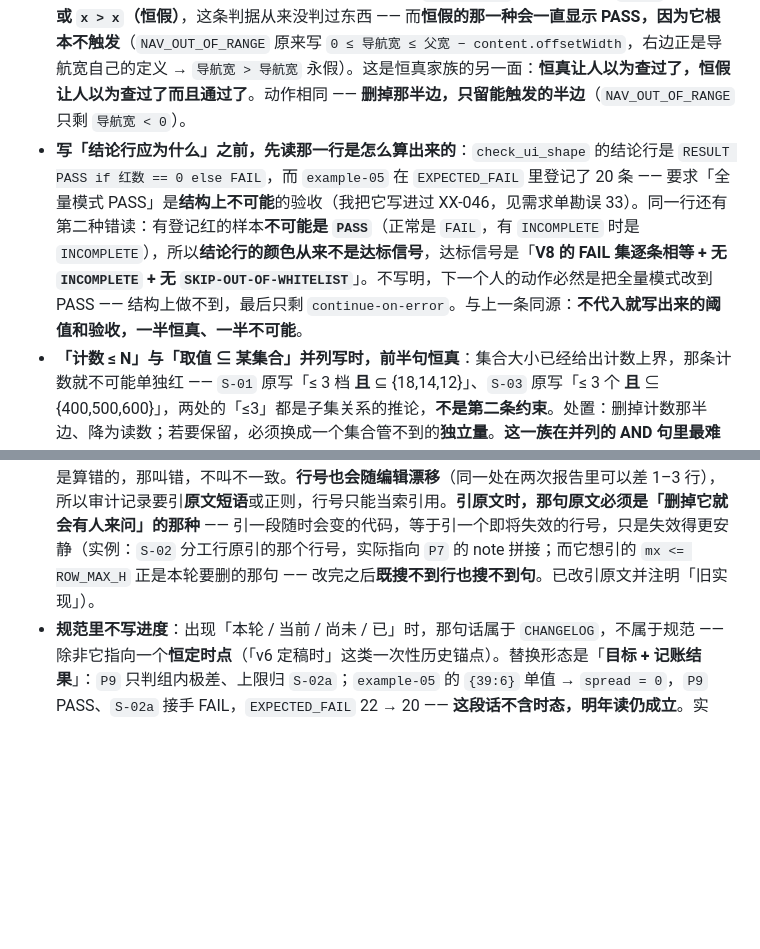
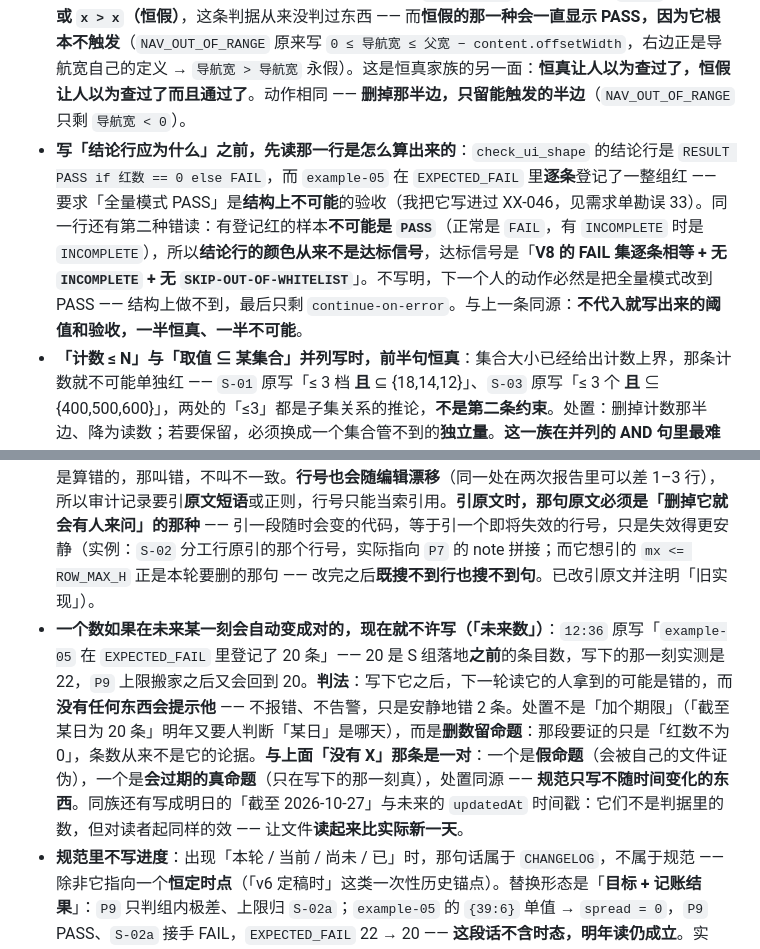
Before and after one commit to jiujiume81/XX-PRD, a Markdown page: references/12-visual-standard.md, 2 parts joined by grey strips. Drawn GitHub-style; blank space fills up the shorter version.

Commit message:
docs(12): §10 新增「未来数」判法；清掉两处会过期的登记红条数

```diff
--- a/references/12-visual-standard.md
+++ b/references/12-visual-standard.md
@@ -691,11 +691,12 @@ Q1–Q6 里 Q2/Q3/Q4/Q5/Q6 直接复用 V/T/W/C/A 的实测值，**不重复计
 - **出现「永远满足 / 永远不满足」的读数时，先查分母，不许为它设计报法**：`needW=532 > 表宽 866` 这种数在说「它不该被算出来」，正确动作是把这类列移出分母（归另一条判据），而不是在 `cause` 里造一个「红但不归因」的中间态。同理，`①+③ ≡ clientWidth`、**`①+②+③ ≡ 父.offsetWidth − b`**（V-01 的闭合差就是这样：它从来只反映父节点，对内容被压窄免疫）、`Σ(声明×k) ≡ 表宽`、`nowrap` 下的表头折行，都属于「定义上恒真」—— 恒真/恒假的判据比没有判据更危险，它会把「查过了」固化下来。**恒假那一类更隐蔽**：`NAV_OUT_OF_RANGE` 曾把上界写成 `父宽 − content.offsetWidth`（**那就是导航宽本身**），代入化简是 `nav > nav` —— **恒真家族至少有读数，这条连读数都没有**，它只会一直显示 PASS。机械检查与处置见下一条。
 - **降级/删除一条判据，要把「唯一单独触发的输入」写下来**：`N-e` 从判据降为诊断，理由是**它唯一的独立触发是「两档 padding 不同」（响应式留白，正当设计）** —— 一条只在合法产物上红的判据会教人加容差。记一笔，是为了下一个想「恢复 N-e」的人先看见这个输入；否则他会重新发现「它好像能抓常数宽」，再走一遍同一条弯路。
 - **写区间 / 范围判据前，先把上界代入定义化简一次**：`x ≤ f(定义)` 化简后若出现 **`x ≤ x`（恒真）或 `x > x`（恒假）**，这条判据从来没判过东西 —— 而**恒假的那一种会一直显示 PASS，因为它根本不触发**（`NAV_OUT_OF_RANGE` 原来写 `0 ≤ 导航宽 ≤ 父宽 − content.offsetWidth`，右边正是导航宽自己的定义 → `导航宽 > 导航宽` 永假）。这是恒真家族的另一面：**恒真让人以为查过了，恒假让人以为查过了而且通过了**。动作相同 —— **删掉那半边，只留能触发的半边**（`NAV_OUT_OF_RANGE` 只剩 `导航宽 < 0`）。
-- **写「结论行应为什么」之前，先读那一行是怎么算出来的**：`check_ui_shape` 的结论行是 `RESULT PASS if 红数 == 0 else FAIL`，而 `example-05` 在 `EXPECTED_FAIL` 里登记了 20 条 —— 要求「全量模式 PASS」是**结构上不可能**的验收（我把它写进过 XX-046，见需求单勘误 33）。同一行还有第二种错读：有登记红的样本**不可能是 `PASS`**（正常是 `FAIL`，有 `INCOMPLETE` 时是 `INCOMPLETE`），所以**结论行的颜色从来不是达标信号**，达标信号是「**V8 的 FAIL 集逐条相等 + 无 `INCOMPLETE` + 无 `SKIP-OUT-OF-WHITELIST`**」。不写明，下一个人的动作必然是把全量模式改到 PASS —— 结构上做不到，最后只剩 `continue-on-error`。与上一条同源：**不代入就写出来的阈值和验收，一半恒真、一半不可能**。
+- **写「结论行应为什么」之前，先读那一行是怎么算出来的**：`check_ui_shape` 的结论行是 `RESULT PASS if 红数 == 0 else FAIL`，而 `example-05` 在 `EXPECTED_FAIL` 里**逐条**登记了一整组红 —— 要求「全量模式 PASS」是**结构上不可能**的验收（我把它写进过 XX-046，见需求单勘误 33）。同一行还有第二种错读：有登记红的样本**不可能是 `PASS`**（正常是 `FAIL`，有 `INCOMPLETE` 时是 `INCOMPLETE`），所以**结论行的颜色从来不是达标信号**，达标信号是「**V8 的 FAIL 集逐条相等 + 无 `INCOMPLETE` + 无 `SKIP-OUT-OF-WHITELIST`**」。不写明，下一个人的动作必然是把全量模式改到 PASS —— 结构上做不到，最后只剩 `continue-on-error`。与上一条同源：**不代入就写出来的阈值和验收，一半恒真、一半不可能**。
 - **「计数 ≤ N」与「取值 ⊆ 某集合」并列写时，前半句恒真**：集合大小已经给出计数上界，那条计数就不可能单独红 —— `S-01` 原写「≤ 3 档 **且** ⊆ {18,14,12}」、`S-03` 原写「≤ 3 个 **且** ⊆ {400,500,600}」，两处的「≤3」都是子集关系的推论，**不是第二条约束**。处置：删掉计数那半边、降为读数；若要保留，必须换成一个集合管不到的**独立量**。**这一族在并列的 AND 句里最难发现** —— 单看每一半都像判据，合起来只有一个在判（立项时全文件扫过：`L-01` 只有集合、`C-01` 只有计数，均无并列；命中的只有 `S-01` 与 `S-03`）。
 - **历史记录不改写，只在新引述处用新口径**：`CHANGELOG` 里已发生的条目、往轮实测记录里的旧判据名与旧阈值，**保持原样** —— 改写历史会让「当时为什么判红」失去可追溯性（`CHANGELOG:387` 的「页内字号 ≤3 档」就属于这一类：它记录的是那一轮做了什么，不是今天该怎么判）。新引述一律用当轮口径，并说明差异来源。**这与「证据文件里的实测数不改」是同一条**：证据记录事实，规范记录当下该怎么判，两者混在一起之后谁都不能信。
 - **「没有 X」不是错，错的是拿它当结论而不是当要求**：这族句式（`没有…` / `绝不` / `恒不` / `不存在…` / `永远不会`）里，同一个词既可能是**禁令**，也可能是**对某个合法输入的描述**，还可能是**待验的检查项**。**词只能用来找候选，不能用来下结论** —— 命中数取决于词表：换一张词表，同一份文件的命中行就会变（候选集本来就由词表定义），所以判定不能停在计数上，必须逐条分类。扫到候选后逐条问三句，任一为「是」就留：① **它要求行为吗？**（不许 / 绝不 / 一律写…）→ 禁令，留；② **它描述的是某个具体输入的合法 / 已知形态吗？**（「内容区没有任何纵向重叠的兄弟时」「从不声明」）→ 形态描述，留；③ **它是待验的断言吗？**（checklist 上的「不存在 `max-width`」）→ 检查项，留。**三句都否**，才是要改的那一种：**它在描述整个文件的现状，而文件里就有反例** —— 例：原「没有 SKIP 分支」与同一张表第 11 行的 `SKIP(无单行数据行)` 只隔五行，处置是把断言改禁令（「没有豁免式 SKIP」）。**只有反例的规则，下次会被当成只适用于那一个反例，所以正样本必须一起写下来**：该规则立项时的候选里，`:30` 禁令 / `:44` 描述历史缺陷 / `:106` 禁令 / `:120` 描述合法输入 / `:268` DOM 事实结论 / `:600` 描述坏形态 / `:618` 描述尚未接线 / `:633` checklist 待验 / `:689`、`:696`、`:698` 描述缺陷与验收条件 —— **假断言 0 条**。
 - **写进规范的数，必须由脚本现算，并连命令 / 正则一起记**：数离了命令不可复现，明年没人能复核。同一条命令换个工具量同一件事也会差 —— `wc -l` 与 `len(read().split('\n'))` 对同一个文件可以差 1（末尾无换行时多一个空元素）。**「口头给的数」接收方默认复算一遍，包括上级给的**：出现过一次「同一份输出，报出的数与实际行数不一致」，而当时我把两个数都当成了证据去论证「数会变」。**数不一致时的第一动作是追溯哪个错了，不是拿它当论据** —— 一个真、一个是算错的，那叫错，不叫不一致。**行号也会随编辑漂移**（同一处在两次报告里可以差 1–3 行），所以审计记录要引**原文短语**或正则，行号只能当索引用。**引原文时，那句原文必须是「删掉它就会有人来问」的那种** —— 引一段随时会变的代码，等于引一个即将失效的行号，只是失效得更安静（实例：`S-02` 分工行原引的那个行号，实际指向 `P7` 的 note 拼接；而它想引的 `mx <= ROW_MAX_H` 正是本轮要删的那句 —— 改完之后**既搜不到行也搜不到句**。已改引原文并注明「旧实现」）。
+- **一个数如果在未来某一刻会自动变成对的，现在就不许写（「未来数」）**：`12:36` 原写「`example-05` 在 `EXPECTED_FAIL` 里登记了 20 条」—— 20 是 S 组落地**之前**的条目数，写下的那一刻实测是 22，`P9` 上限搬家之后又会回到 20。**判法**：写下它之后，下一轮读它的人拿到的可能是错的，而**没有任何东西会提示他** —— 不报错、不告警，只是安静地错 2 条。处置不是「加个期限」（「截至某日为 20 条」明年又要人判断「某日」是哪天），而是**删数留命题**：那段要证的只是「红数不为 0」，条数从来不是它的论据。**与上面「没有 X」那条是一对**：一个是**假命题**（会被自己的文件证伪），一个是**会过期的真命题**（只在写下的那一刻真），处置同源 —— **规范只写不随时间变化的东西**。同族还有写成明日的「截至 2026-10-27」与未来的 `updatedAt` 时间戳：它们不是判据里的数，但对读者起同样的效 —— 让文件**读起来比实际新一天**。
 - **规范里不写进度**：出现「本轮 / 当前 / 尚未 / 已」时，那句话属于 `CHANGELOG`，不属于规范 —— 除非它指向一个**恒定时点**（「v6 定稿时」这类一次性历史锚点）。替换形态是「**目标 + 记账结果**」：`P9` 只判组内极差、上限归 `S-02a`；`example-05` 的 `{39:6}` 单值 → `spread = 0`，`P9` PASS、`S-02a` 接手 FAIL，`EXPECTED_FAIL` 22 → 20 —— **这段话不含时态，明年读仍成立**。实例：同一处先写「本轮已删」（假，因为没删），改成「本轮冻结、尚未删」（真，但一小时内过期）；**两次都是把进度写进规范**，只是错得一个显眼一个隐蔽。「什么时候删、在哪个 commit」是 `CHANGELOG` 的活，规范只留指针。
 - **用于计数的正则，先在已知样本上验一遍**：找一个**必定返回 2** 的样本，读出 1 就是模式错了。实例：`@1[46]00` 能匹配 `@1600`、匹配不到 `@1440`（`@1`+`4`+`40` 对不上 `00`），整张表少数一半且**不报错**。**读数少一半的判据，和永远绿的判据一样危险**，区别只在它偶尔会对 —— 与「判据要在结构上可能为红」同族。
 - **改阈值**：只能**收紧**。放宽必须写「冲突说明 + 让步理由 + 谁裁定」，并进 `CHANGELOG` 的 breaking 段。
```
